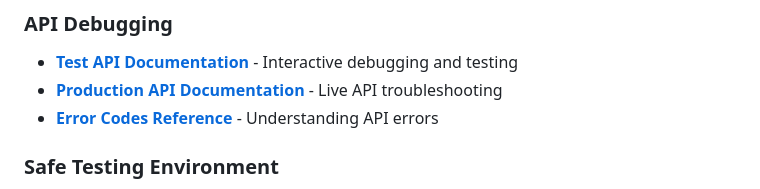
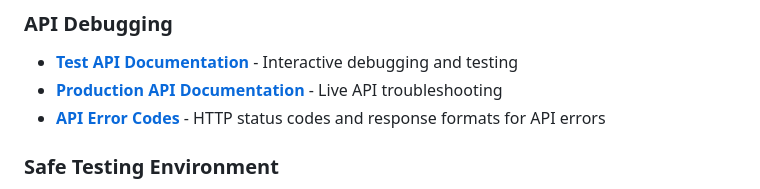
Before and after one commit to xy-liao/o-nakala-core, a Markdown page: docs/user-guides/05-troubleshooting.md, the part around the change. Rendered like a GitHub page.

```diff
--- a/docs/user-guides/05-troubleshooting.md
+++ b/docs/user-guides/05-troubleshooting.md
@@ -426,7 +426,7 @@ o-nakala-upload --validate-only --api-key YOUR_KEY --dataset your_file.csv --mod
 ### **API Debugging**
 - **[Test API Documentation](https://apitest.nakala.fr/doc)** - Interactive debugging and testing
 - **[Production API Documentation](https://api.nakala.fr/doc)** - Live API troubleshooting
-- **[Error Codes Reference](https://documentation.huma-num.fr/nakala/)** - Understanding API errors
+- **[API Error Codes](https://api.nakala.fr/doc)** - HTTP status codes and response formats for API errors
 
 ### **Safe Testing Environment**
 - **[NAKALA Test Platform](https://test.nakala.fr)** - Debug issues safely with test accounts (password: IamTesting2020)
```
